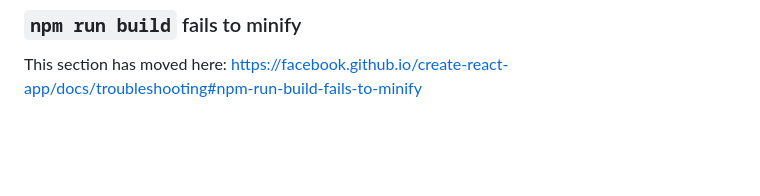
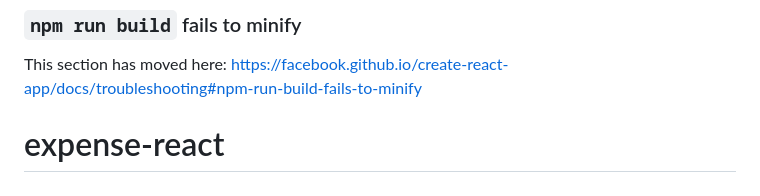
Before and after one commit to MohamaddMortada/expense-react, a Markdown page: README.md, the part around the change. GitHub-like rendering; blank space fills up the shorter version.

```diff
--- a/README.md
+++ b/README.md
@@ -68,3 +68,4 @@ This section has moved here: [https://facebook.github.io/create-react-app/docs/d
 ### `npm run build` fails to minify
 
 This section has moved here: [https://facebook.github.io/create-react-app/docs/troubleshooting#npm-run-build-fails-to-minify](https://facebook.github.io/create-react-app/docs/troubleshooting#npm-run-build-fails-to-minify)
+# expense-react
```
